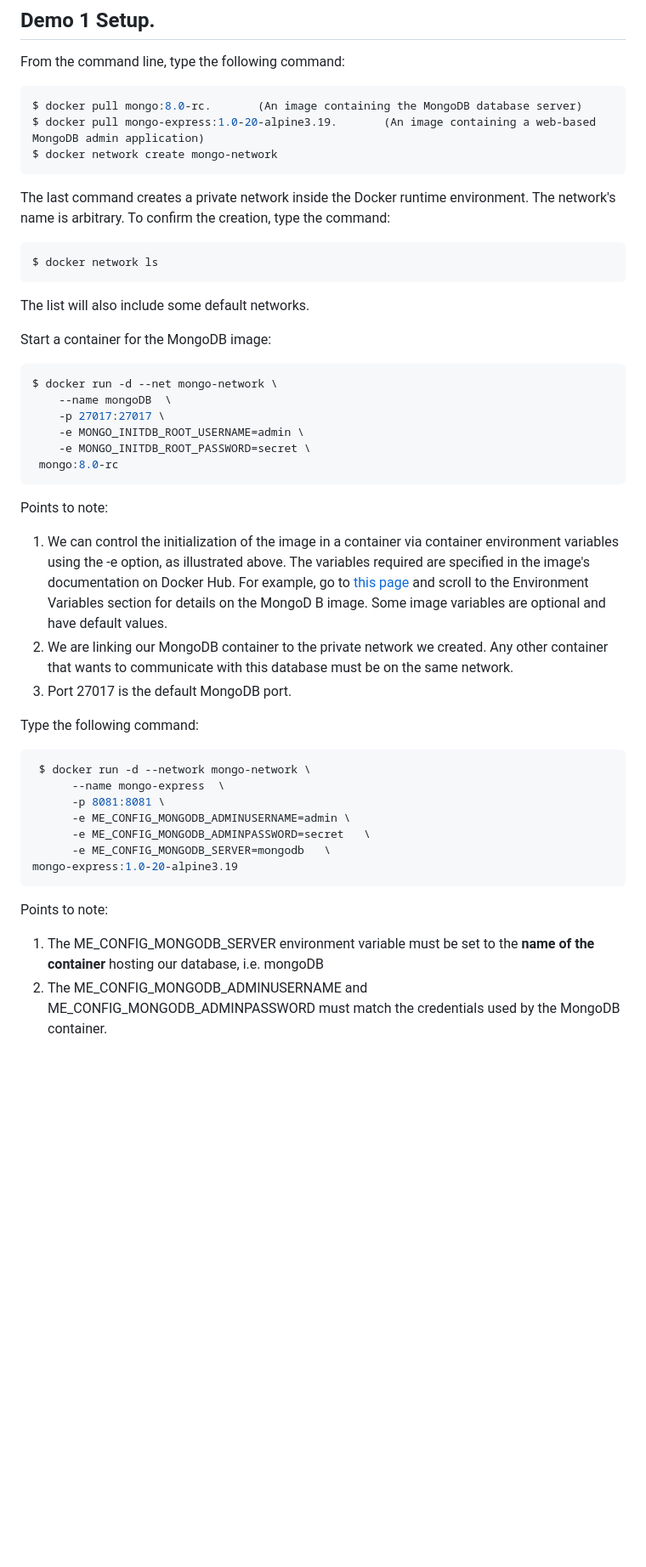
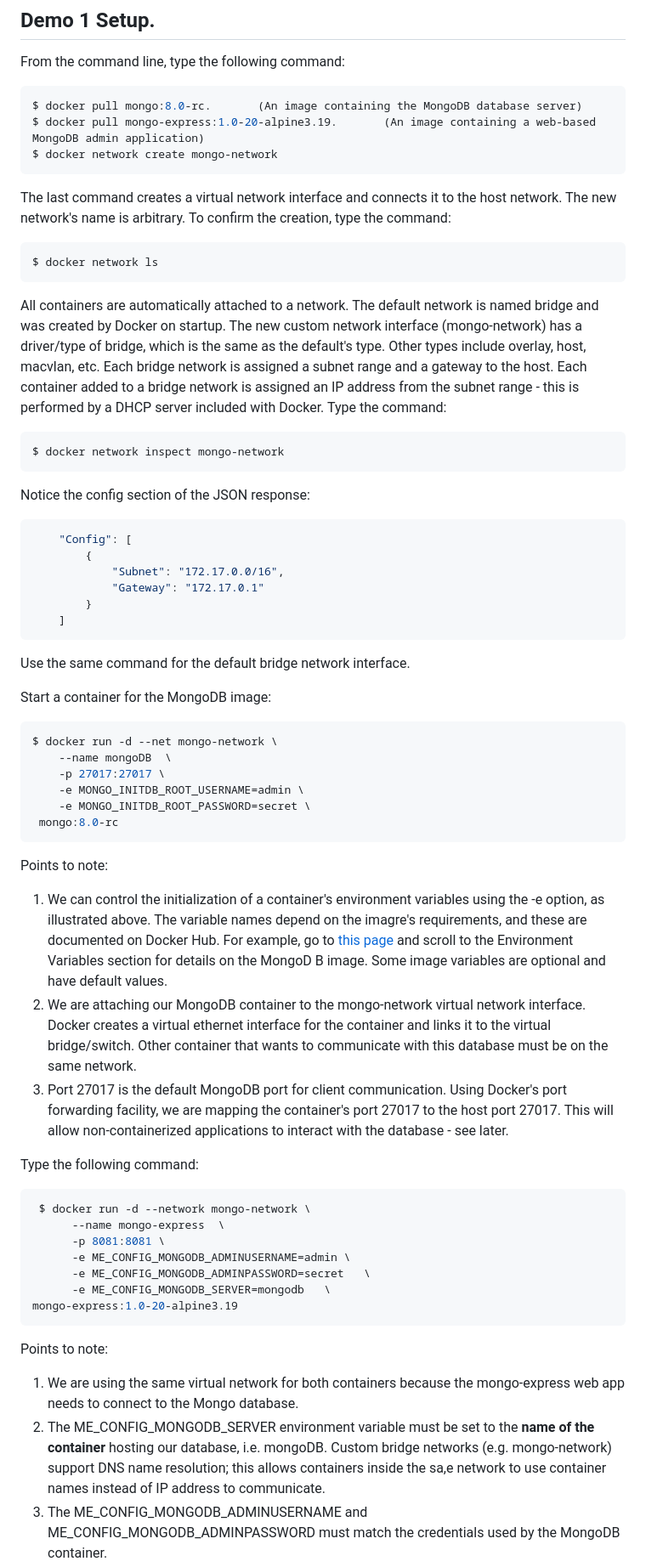
Before and after one commit to diarmuidoconnor/agile-practice-module, a Markdown page: topic01/book-2/01.Mongo_app.md, the part around one of its changes. Shown at 85% size. GitHub-like rendering; blank space fills up the shorter version.

```diff
--- a/topic01/book-2/01.Mongo_app.md
+++ b/topic01/book-2/01.Mongo_app.md
@@ -6,11 +6,24 @@ $ docker pull mongo:8.0-rc.       (An image containing the MongoDB database serv
 $ docker pull mongo-express:1.0-20-alpine3.19.       (An image containing a web-based MongoDB admin application)
 $ docker network create mongo-network
 ~~~
-The last command creates a private network inside the Docker runtime environment. The network's name is arbitrary. To confirm the creation, type the command:
+The last command creates a virtual network interface and connects it to the host network. The new network's name is arbitrary. To confirm the creation, type the command:
 ~~~bash
 $ docker network ls
 ~~~
-The list will also include some default networks.
+All containers are automatically attached to a network. The default network is named bridge and was created by Docker on startup. The new custom network interface (mongo-network) has a driver/type of bridge, which is the same as the default's type. Other types include overlay, host, macvlan, etc. Each bridge network is assigned a subnet range and a gateway to the host. Each container added to a bridge network is assigned an IP address from the subnet range - this is performed by a DHCP server included with Docker. Type the command:
+~~~bash
+$ docker network inspect mongo-network
+~~~
+Notice the config section of the JSON response:
+~~~json
+    "Config": [
+        {
+            "Subnet": "172.17.0.0/16",
+            "Gateway": "172.17.0.1"
+        }
+    ]
+~~~
+Use the same command for the default bridge network interface.
 
 Start a container for the MongoDB image:
 ~~~bash
@@ -22,9 +35,9 @@ $ docker run -d --net mongo-network \
  mongo:8.0-rc
 ~~~
 Points to note:
-1. We can control the initialization of the image in a container via container environment variables using the -e option, as illustrated above. The variables required are specified in the image's documentation on Docker Hub. For example, go to [this page][mongov] and scroll to the Environment Variables section for details on the MongoD B image. Some image variables are optional and have default values.
-1. We are linking our MongoDB container to the private network we created. Any other container that wants to communicate with this database must be on the same network.
-1. Port 27017 is the default MongoDB port.
+1. We can control the initialization of a container's environment variables using the -e option, as illustrated above. The variable names depend on the imagre's requirements, and these are documented on Docker Hub. For example, go to [this page][mongov] and scroll to the Environment Variables section for details on the MongoD B image. Some image variables are optional and have default values.
+1. We are attaching our MongoDB container to the mongo-network virtual network interface. Docker creates a virtual ethernet interface for the container and links it to the virtual bridge/switch. Other container that wants to communicate with this database must be on the same network.
+1. Port 27017 is the default MongoDB port for client communication. Using Docker's port forwarding facility, we are mapping the container's port 27017 to the host port 27017. This will allow non-containerized applications to interact with the database - see later.
 
 Type the following command:
 ~~~bash
@@ -38,5 +51,6 @@ mongo-express:1.0-20-alpine3.19
 ~~~
 Points to note:
 
-1. The ME_CONFIG_MONGODB_SERVER environment variable must be set to the __name of the container__ hosting our database, i.e. mongoDB
+1. We are using the same virtual network for both containers because the mongo-express web app needs to connect to the Mongo database.
+1. The ME_CONFIG_MONGODB_SERVER environment variable must be set to the __name of the container__ hosting our database, i.e. mongoDB. Custom bridge networks (e.g. mongo-network) support DNS name resolution; this allows containers inside the sa,e network to use container names instead of IP address to communicate.
 1. The ME_CONFIG_MONGODB_ADMINUSERNAME and ME_CONFIG_MONGODB_ADMINPASSWORD must match the credentials used by the MongoDB container.
```
Also changed, not shown: other parts of topic01/book-2/01.Mongo_app.md (+56 -4 lines), topic01/book-2/02.PostGres_app.md (+7 -29 lines).
